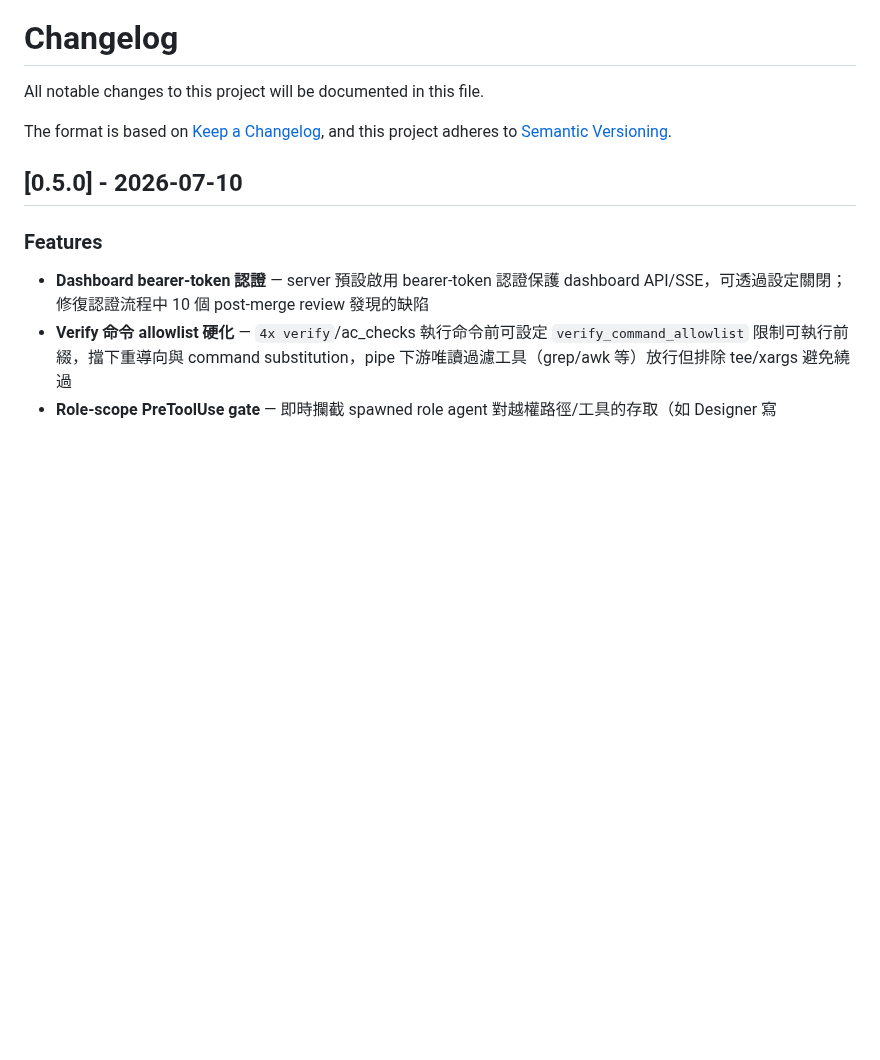
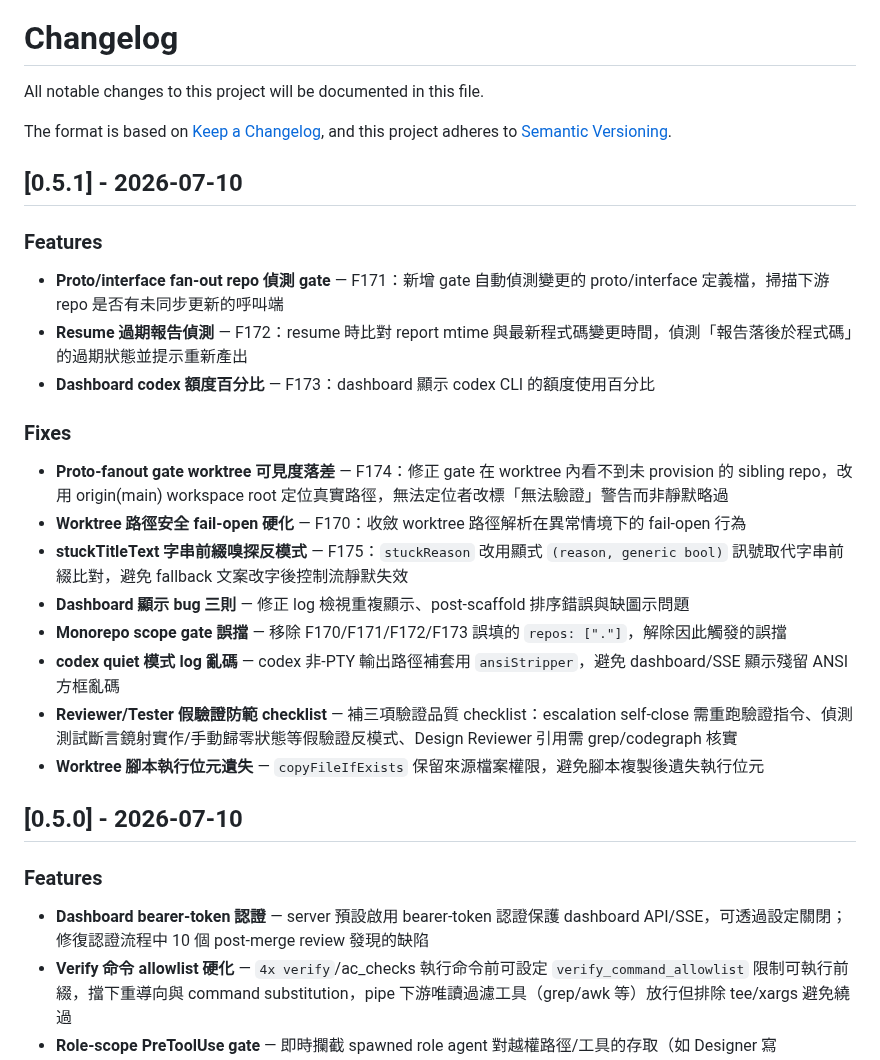
Before and after one commit to ggwhite/4x, a Markdown page: CHANGELOG.md, the part around the change. Drawn GitHub-style; blank space fills up the shorter version.

Commit message:
docs: v0.5.1 changelog

```diff
--- a/CHANGELOG.md
+++ b/CHANGELOG.md
@@ -4,6 +4,25 @@ All notable changes to this project will be documented in this file.
 
 The format is based on [Keep a Changelog](https://keepachangelog.com/),
 and this project adheres to [Semantic Versioning](https://semver.org/).
+
+## [0.5.1] - 2026-07-10
+
+### Features
+
+- **Proto/interface fan-out repo 偵測 gate** — F171：新增 gate 自動偵測變更的 proto/interface 定義檔，掃描下游 repo 是否有未同步更新的呼叫端
+- **Resume 過期報告偵測** — F172：resume 時比對 report mtime 與最新程式碼變更時間，偵測「報告落後於程式碼」的過期狀態並提示重新產出
+- **Dashboard codex 額度百分比** — F173：dashboard 顯示 codex CLI 的額度使用百分比
+
+### Fixes
+
+- **Proto-fanout gate worktree 可見度落差** — F174：修正 gate 在 worktree 內看不到未 provision 的 sibling repo，改用 origin(main) workspace root 定位真實路徑，無法定位者改標「無法驗證」警告而非靜默略過
+- **Worktree 路徑安全 fail-open 硬化** — F170：收斂 worktree 路徑解析在異常情境下的 fail-open 行為
+- **stuckTitleText 字串前綴嗅探反模式** — F175：`stuckReason` 改用顯式 `(reason, generic bool)` 訊號取代字串前綴比對，避免 fallback 文案改字後控制流靜默失效
+- **Dashboard 顯示 bug 三則** — 修正 log 檢視重複顯示、post-scaffold 排序錯誤與缺圖示問題
+- **Monorepo scope gate 誤擋** — 移除 F170/F171/F172/F173 誤填的 `repos: ["."]`，解除因此觸發的誤擋
+- **codex quiet 模式 log 亂碼** — codex 非-PTY 輸出路徑補套用 `ansiStripper`，避免 dashboard/SSE 顯示殘留 ANSI 方框亂碼
+- **Reviewer/Tester 假驗證防範 checklist** — 補三項驗證品質 checklist：escalation self-close 需重跑驗證指令、偵測測試斷言鏡射實作/手動歸零狀態等假驗證反模式、Design Reviewer 引用需 grep/codegraph 核實
+- **Worktree 腳本執行位元遺失** — `copyFileIfExists` 保留來源檔案權限，避免腳本複製後遺失執行位元
 
 ## [0.5.0] - 2026-07-10
 
```
